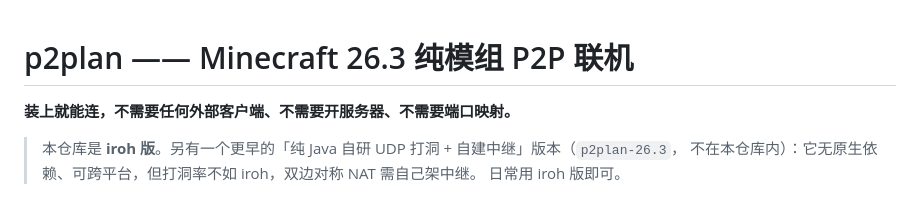
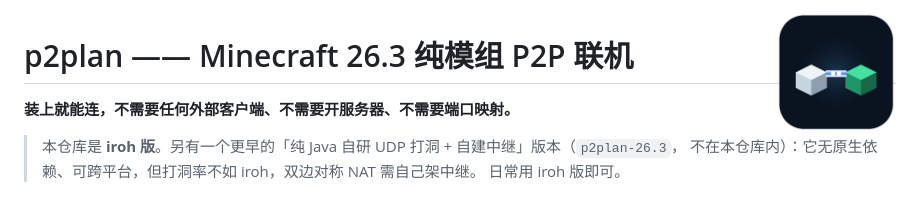
Before and after one commit to QingYuanOvO/p2plan-iroh, a Markdown page: README.md, the part around the change. Drawn GitHub-style; pictures changed too: docs/icon-512.png (added).

```diff
--- a/README.md
+++ b/README.md
@@ -1,3 +1,5 @@
+<img src="docs/icon-512.png" width="120" align="right" alt="p2plan 图标">
+
 # p2plan —— Minecraft 26.3 纯模组 P2P 联机
 
 **装上就能连，不需要任何外部客户端、不需要开服务器、不需要端口映射。**
```
Also changed, not shown: tools/icon-512.png (added), tools/icon.png (added), 8 other files.
